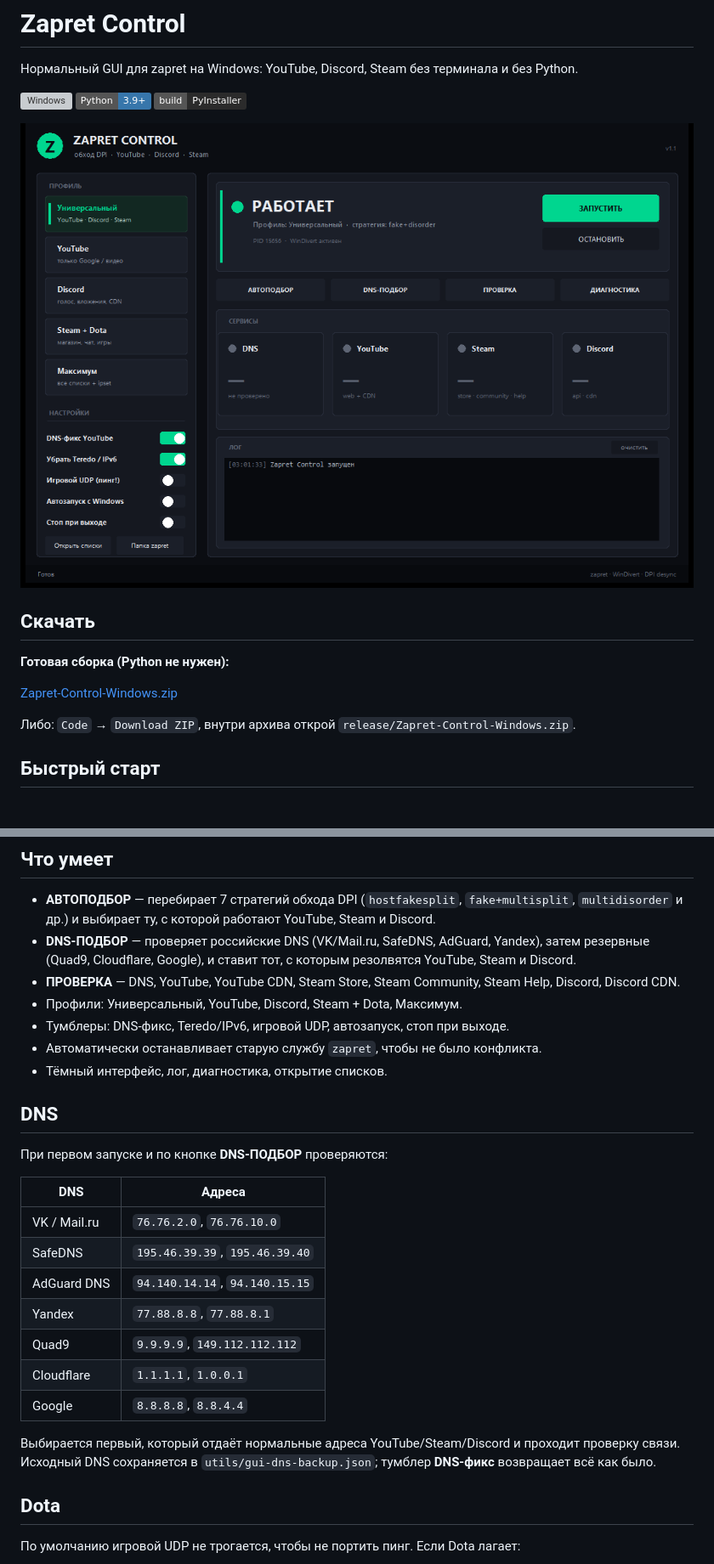
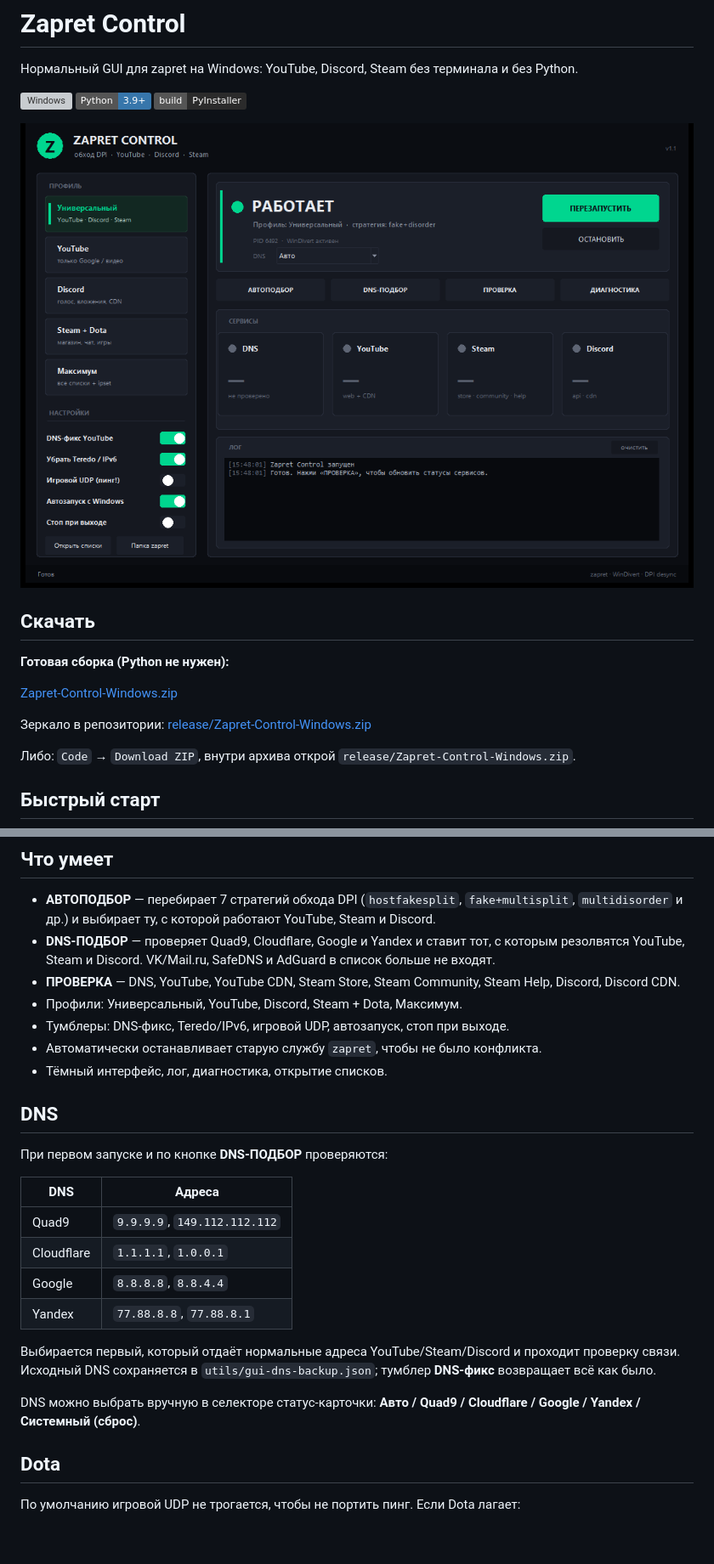
Before and after one commit to Evinthelost/zapret-gui-, a Markdown page: README.md, 2 parts joined by grey strips. Shown at 85% size. GitHub-like rendering; pictures changed too: screenshot.png; badges without logos; blank space fills up the shorter version; grey boxes are pictures that could not be loaded.

Commit message:
v1.2: manual DNS selector; DNS list Quad9/Cloudflare/Google/Yandex; UI polish

```diff
--- a/README.md
+++ b/README.md
@@ -12,7 +12,9 @@
 
 **Готовая сборка (Python не нужен):**
 
-[Zapret-Control-Windows.zip](release/Zapret-Control-Windows.zip)
+[Zapret-Control-Windows.zip](https://github.com/Evinthelost/zapret-gui-/releases/latest/download/Zapret-Control-Windows.zip)
+
+Зеркало в репозитории: [release/Zapret-Control-Windows.zip](release/Zapret-Control-Windows.zip)
 
 Либо: `Code` → `Download ZIP`, внутри архива открой `release/Zapret-Control-Windows.zip`.
 
@@ -28,7 +30,7 @@ Python, pip и зависимости для запуска **не нужны**.
 ## Что умеет
 
 - **АВТОПОДБОР** — перебирает 7 стратегий обхода DPI (`hostfakesplit`, `fake+multisplit`, `multidisorder` и др.) и выбирает ту, с которой работают YouTube, Steam и Discord.
-- **DNS-ПОДБОР** — проверяет российские DNS (VK/Mail.ru, SafeDNS, AdGuard, Yandex), затем резервные (Quad9, Cloudflare, Google), и ставит тот, с которым резолвятся YouTube, Steam и Discord.
+- **DNS-ПОДБОР** — проверяет Quad9, Cloudflare, Google и Yandex и ставит тот, с которым резолвятся YouTube, Steam и Discord. VK/Mail.ru, SafeDNS и AdGuard в список больше не входят.
 - **ПРОВЕРКА** — DNS, YouTube, YouTube CDN, Steam Store, Steam Community, Steam Help, Discord, Discord CDN.
 - Профили: Универсальный, YouTube, Discord, Steam + Dota, Максимум.
 - Тумблеры: DNS-фикс, Teredo/IPv6, игровой UDP, автозапуск, стоп при выходе.
@@ -41,15 +43,14 @@ Python, pip и зависимости для запуска **не нужны**.
 
 | DNS | Адреса |
 |---|---|
-| VK / Mail.ru | `76.76.2.0`, `76.76.10.0` |
-| SafeDNS | `195.46.39.39`, `195.46.39.40` |
-| AdGuard DNS | `94.140.14.14`, `94.140.15.15` |
-| Yandex | `77.88.8.8`, `77.88.8.1` |
 | Quad9 | `9.9.9.9`, `149.112.112.112` |
 | Cloudflare | `1.1.1.1`, `1.0.0.1` |
 | Google | `8.8.8.8`, `8.8.4.4` |
+| Yandex | `77.88.8.8`, `77.88.8.1` |
 
 Выбирается первый, который отдаёт нормальные адреса YouTube/Steam/Discord и проходит проверку связи. Исходный DNS сохраняется в `utils/gui-dns-backup.json`; тумблер **DNS-фикс** возвращает всё как было.
+
+DNS можно выбрать вручную в селекторе статус-карточки: **Авто / Quad9 / Cloudflare / Google / Yandex / Системный (сброс)**.
 
 ## Dota
 
```
Also changed, not shown: 2 other files.
